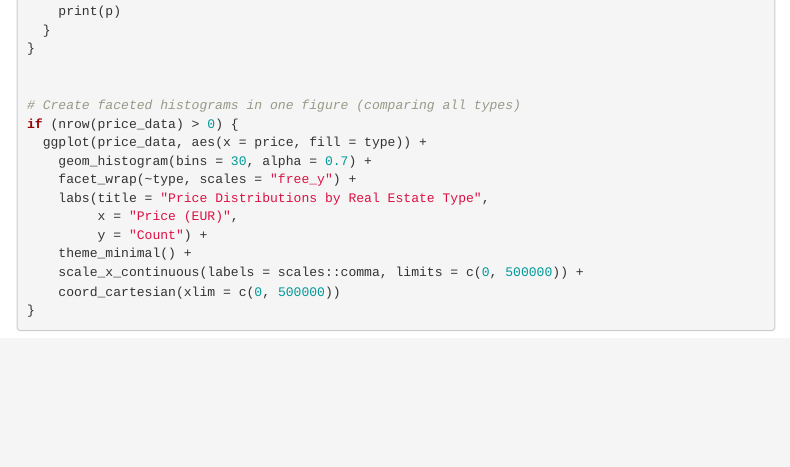
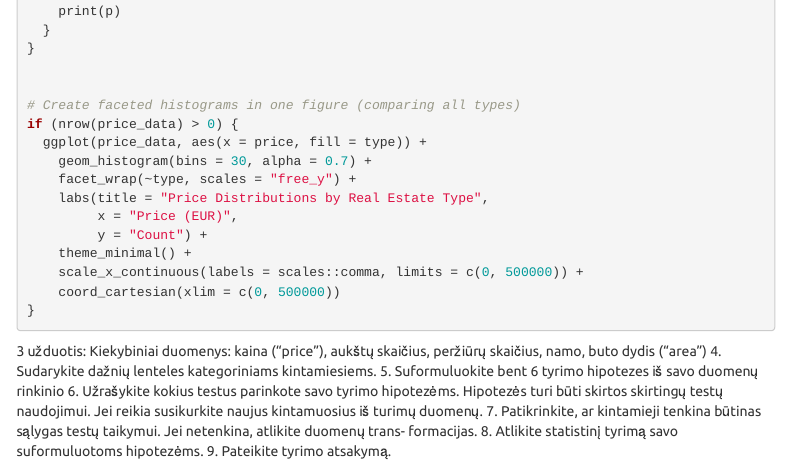
Before and after one commit to Friebay/Statistikos-lab-2, an R Markdown document (statistika_lab_2_kodas.rmd): the page in a window 1100 px wide, from 5510 px down. Rendered offline with R 4.5, knitr and Pandoc, with nearby package versions; some code elsewhere in the file could not run offline; menus at the side of the page are left out.

Commit message:
Writing the tasks

````diff
--- a/statistika_lab_2_kodas.rmd
+++ b/statistika_lab_2_kodas.rmd
@@ -269,3 +269,12 @@ if (nrow(price_data) > 0) {
     coord_cartesian(xlim = c(0, 500000))
 }
 ```
+3 užduotis: Kiekybiniai duomenys: kaina ("price"), aukštų skaičius, peržiūrų skaičius, namo, buto dydis ("area")
+4. Sudarykite dažnių lenteles kategoriniams kintamiesiems.
+5. Suformuluokite bent 6 tyrimo hipotezes iš savo duomenų rinkinio
+6. Užrašykite kokius testus parinkote savo tyrimo hipotezėms. Hipotezės turi būti skirtos skirtingų testų
+naudojimui. Jei reikia susikurkite naujus kintamuosius iš turimų duomenų.
+7. Patikrinkite, ar kintamieji tenkina būtinas sąlygas testų taikymui. Jei netenkina, atlikite duomenų trans-
+formacijas.
+8. Atlikite statistinį tyrimą savo suformuluotoms hipotezėms.
+9. Pateikite tyrimo atsakymą.
````
